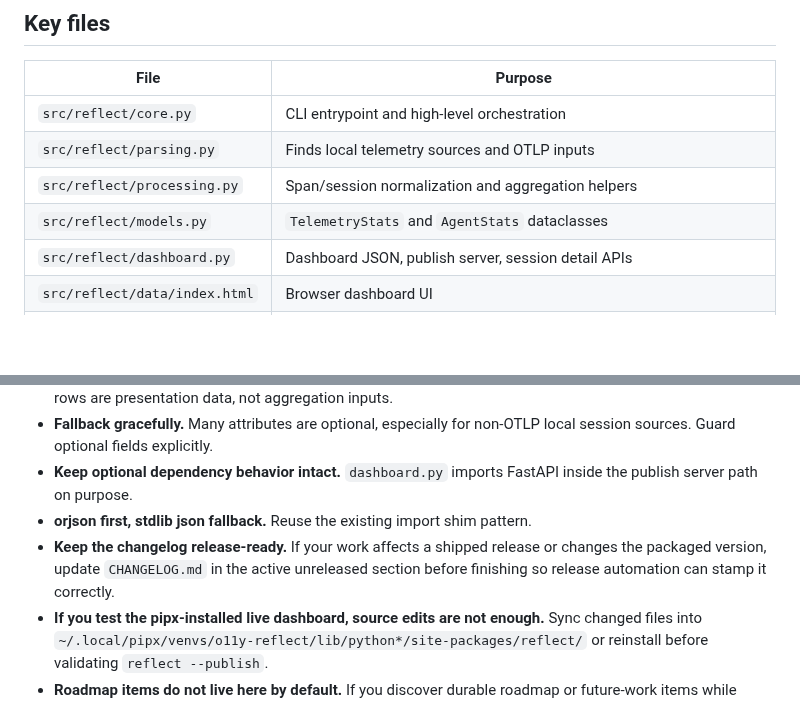
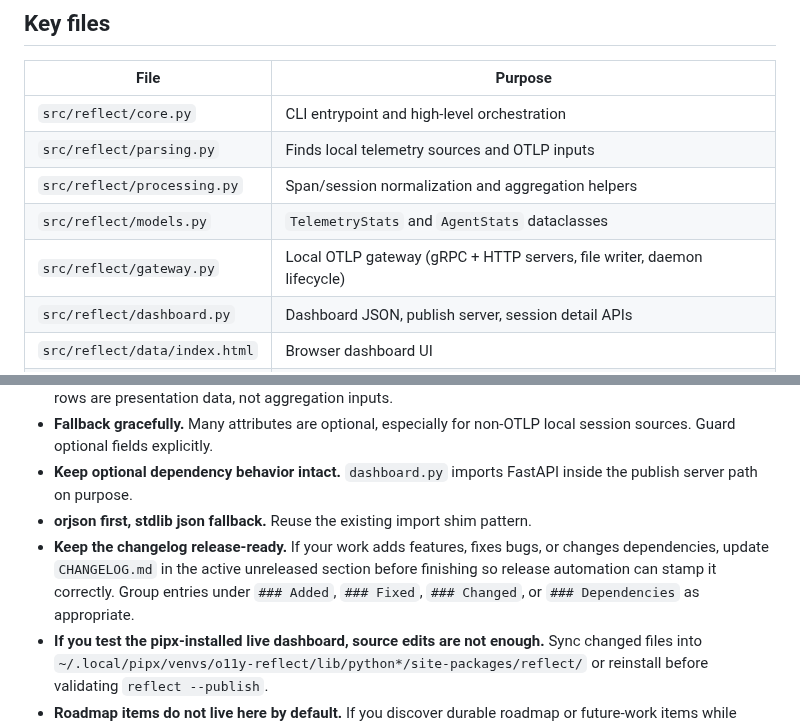
Before and after one commit to o11y-dev/reflect, a Markdown page: AGENTS.md, 2 parts joined by grey strips. GitHub-like rendering; blank space fills up the shorter version.

Commit message:
docs: add gateway to AGENTS.md key files, clarify changelog convention
https://claude.ai/code/session_01KGHBUNnLJtUhkc5ndE3nwf

```diff
--- a/AGENTS.md
+++ b/AGENTS.md
@@ -33,6 +33,7 @@ python3 -m reflect.core --otlp-traces ~/.reflect/state/otlp/otel-traces.json --p
 | `src/reflect/parsing.py` | Finds local telemetry sources and OTLP inputs |
 | `src/reflect/processing.py` | Span/session normalization and aggregation helpers |
 | `src/reflect/models.py` | `TelemetryStats` and `AgentStats` dataclasses |
+| `src/reflect/gateway.py` | Local OTLP gateway (gRPC + HTTP servers, file writer, daemon lifecycle) |
 | `src/reflect/dashboard.py` | Dashboard JSON, publish server, session detail APIs |
 | `src/reflect/data/index.html` | Browser dashboard UI |
 | `src/reflect/graph.py` | Tool transition, co-occurrence, latency, and timeline graph derivation |
@@ -56,7 +57,7 @@ python3 -m reflect.core --otlp-traces ~/.reflect/state/otlp/otel-traces.json --p
 - **Fallback gracefully.** Many attributes are optional, especially for non-OTLP local session sources. Guard optional fields explicitly.
 - **Keep optional dependency behavior intact.** `dashboard.py` imports FastAPI inside the publish server path on purpose.
 - **orjson first, stdlib json fallback.** Reuse the existing import shim pattern.
-- **Keep the changelog release-ready.** If your work affects a shipped release or changes the packaged version, update `CHANGELOG.md` in the active unreleased section before finishing so release automation can stamp it correctly.
+- **Keep the changelog release-ready.** If your work adds features, fixes bugs, or changes dependencies, update `CHANGELOG.md` in the active unreleased section before finishing so release automation can stamp it correctly. Group entries under `### Added`, `### Fixed`, `### Changed`, or `### Dependencies` as appropriate.
 - **If you test the pipx-installed live dashboard, source edits are not enough.** Sync changed files into `~/.local/pipx/venvs/o11y-reflect/lib/python*/site-packages/reflect/` or reinstall before validating `reflect --publish`.
 - **Roadmap items do not live here by default.** If you discover durable roadmap or future-work items while working in `reflect`, mirror them into `../office/roadmap.md` or `../office/plan.md`. Keep this repo focused on implementation guidance and repo-local decisions.
 
```
